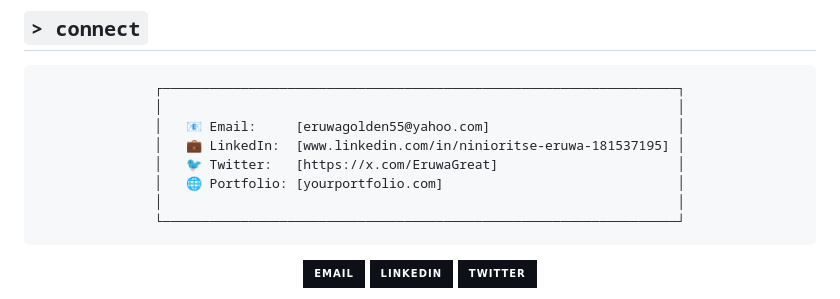
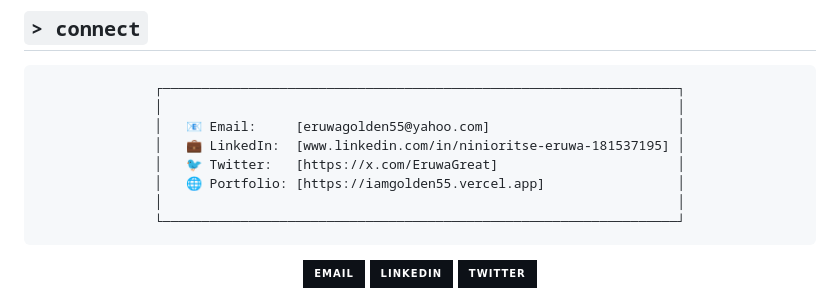
Before and after one commit to iamgolden55/iamgolden55, a Markdown page: README.md, the part around the change. Drawn GitHub-style; badges without logos.

````diff
--- a/README.md
+++ b/README.md
@@ -139,7 +139,7 @@ me = Golden()
 │   📧 Email:     [eruwagolden55@yahoo.com]                        │
 │   💼 LinkedIn:  [www.linkedin.com/in/ninioritse-eruwa-181537195] │
 │   🐦 Twitter:   [https://x.com/EruwaGreat]                       │
-│   🌐 Portfolio: [yourportfolio.com]                              │
+│   🌐 Portfolio: [https://iamgolden55.vercel.app]                 │
 │                                                                  │
 └──────────────────────────────────────────────────────────────────┘
 ```
````
